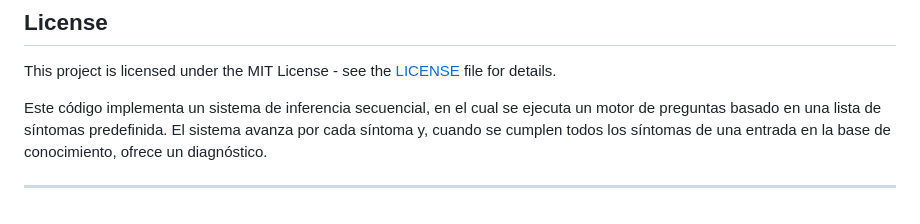
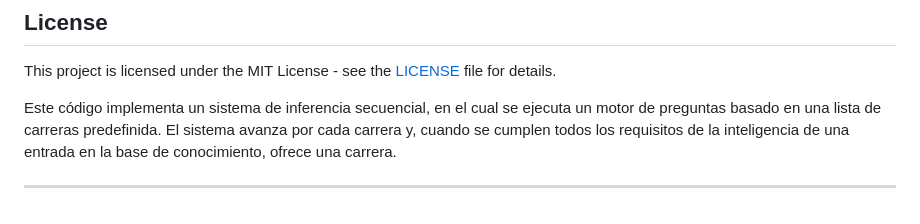
Before and after one commit to lucasgab2010/edu_tdf, a Markdown page: README.md, the part around the change. Rendered like a GitHub page.

```diff
--- a/README.md
+++ b/README.md
@@ -167,6 +167,6 @@ FastAPI convierte automáticamente los diccionarios devueltos, como `{"edu": edu
 This project is licensed under the MIT License - see the [LICENSE](LICENSE) file for details.
 
 
-Este código implementa un sistema de inferencia secuencial, en el cual se ejecuta un motor de preguntas basado en una lista de síntomas predefinida. El sistema avanza por cada síntoma y, cuando se cumplen todos los síntomas de una entrada en la base de conocimiento, ofrece un diagnóstico.
+Este código implementa un sistema de inferencia secuencial, en el cual se ejecuta un motor de preguntas basado en una lista de carreras predefinida. El sistema avanza por cada carrera y, cuando se cumplen todos los requisitos de la inteligencia de una entrada en la base de conocimiento, ofrece una carrera.
 
 ---
```
